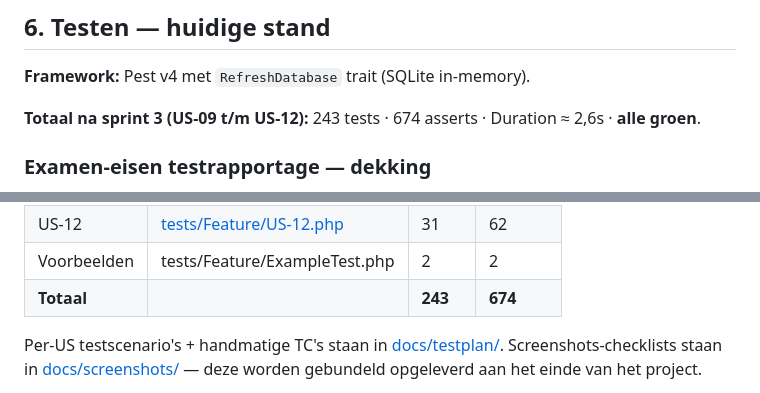
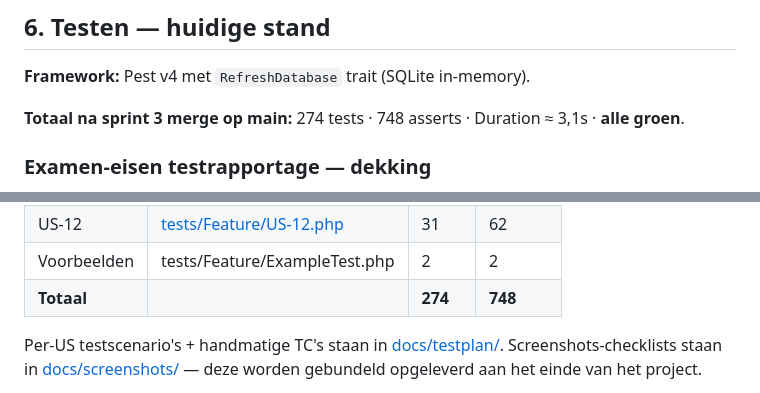
Before and after one commit to abii2024/nexora, a Markdown page: docs/projectverslag.md, 2 parts joined by grey strips. Drawn GitHub-style.

```diff
--- a/docs/projectverslag.md
+++ b/docs/projectverslag.md
@@ -203,7 +203,7 @@ GitHub-repo: [abii2024/nexora](https://github.com/abii2024/nexora)
 
 **Framework:** Pest v4 met `RefreshDatabase` trait (SQLite in-memory).
 
-**Totaal na sprint 3 (US-09 t/m US-12):** 243 tests · 674 asserts · Duration ≈ 2,6s · **alle groen**.
+**Totaal na sprint 3 merge op main:** 274 tests · 748 asserts · Duration ≈ 3,1s · **alle groen**.
 
 ### Examen-eisen testrapportage — dekking
 
@@ -237,7 +237,7 @@ Elk per-US testplan (`docs/testplan/US<NN>-*.md`) dekt de 6 verplichte elementen
 | US-11 | [tests/Feature/US-11.php](../tests/Feature/US-11.php) | 28 | 77 |
 | US-12 | [tests/Feature/US-12.php](../tests/Feature/US-12.php) | 31 | 62 |
 | Voorbeelden | tests/Feature/ExampleTest.php | 2 | 2 |
-| **Totaal** | | **243** | **674** |
+| **Totaal** | | **274** | **748** |
 
 Per-US testscenario's + handmatige TC's staan in [docs/testplan/](testplan/). Screenshots-checklists staan in [docs/screenshots/](screenshots/) — deze worden gebundeld opgeleverd aan het einde van het project.
 
```
Also changed, not shown: other parts of docs/projectverslag.md (+6 -6 lines).
